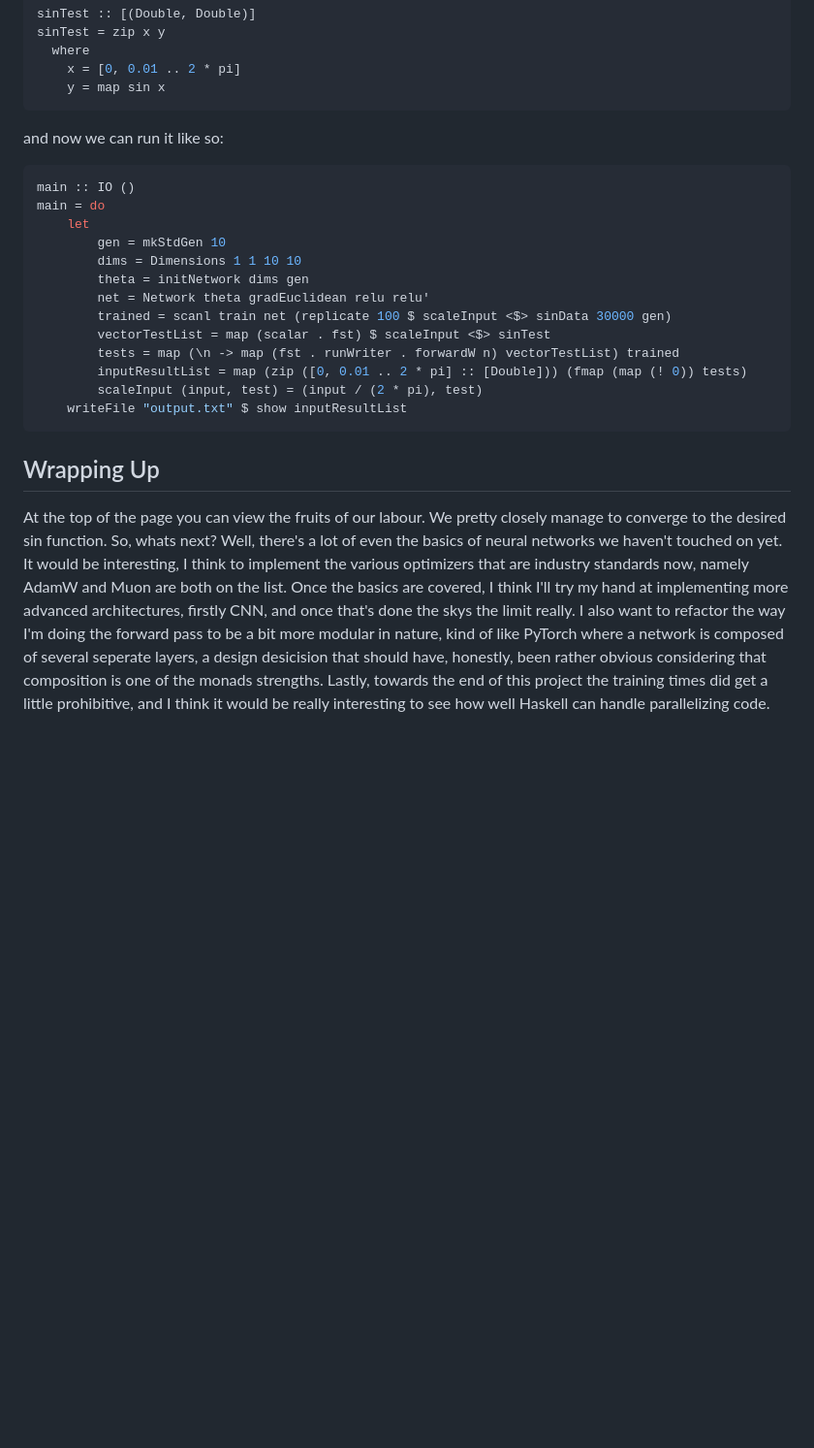
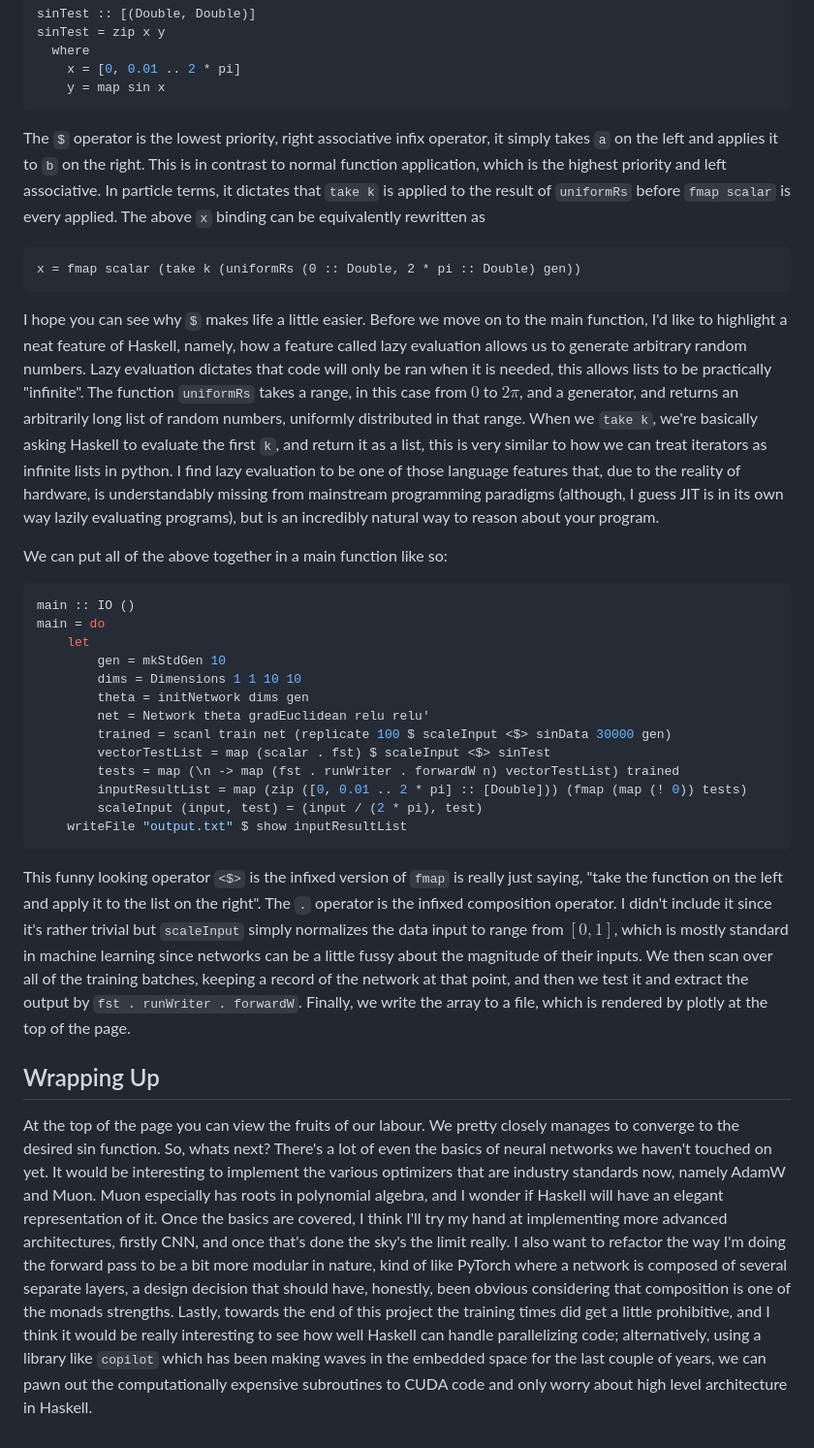
Before and after one commit to NicoOhR/Sicarii, a Markdown page: assets/haskellNN/haskellNN.md, the part around one of its changes. Shown at 97% size. GitHub-like rendering; blank space fills up the shorter version.

````diff
--- a/assets/haskellNN/haskellNN.md
+++ b/assets/haskellNN/haskellNN.md
@@ -245,7 +246,16 @@ sinTest = zip x y
     y = map sin x
 ```
 
-and now we can run it like so:
+The `$` operator is the lowest priority, right associative infix operator, it simply takes `a` on the left and applies it to `b` on the right. This is in contrast to normal function application, which is the highest priority and left associative. In particle terms, it dictates that `take k` is applied to the result of `uniformRs` before `fmap scalar` is every applied. The above `x` binding can be equivalently rewritten as
+
+```{Haskell}
+x = fmap scalar (take k (uniformRs (0 :: Double, 2 * pi :: Double) gen))
+```
+
+I hope you can see why `$` makes life a little easier. Before we move on to the main function, I'd like to highlight a neat feature of Haskell, namely, how a feature called lazy evaluation allows us to generate arbitrary random numbers. Lazy evaluation dictates that code will only be ran when it is needed, this allows lists to be practically "infinite". The function `uniformRs` takes a range, in this case from $0$ to $2\pi$, and a generator, and returns an arbitrarily long list of random numbers, uniformly distributed in that range. When we `take k`, we're basically asking Haskell to evaluate the first `k`, and return it as a list, this is very similar to how we can treat iterators as infinite lists in python. I find lazy evaluation to be one of those language features that, due to the reality of hardware, is understandably missing from mainstream programming paradigms (although, I guess JIT is in its own way lazily evaluating programs), but is an incredibly natural way to reason about your program.
+
+
+We can put all of the above together in a main function like so:
 
 ```Haskell
 main :: IO ()
@@ -263,6 +273,8 @@ main = do
     writeFile "output.txt" $ show inputResultList
 ```
 
+This funny looking operator `<$>` is the infixed version of `fmap` is really just saying, "take the function on the left and apply it to the list on the right".  The `.` operator is the infixed composition operator. I didn't include it since it's rather trivial but `scaleInput` simply normalizes the data input to range from $[0,1]$, which is mostly standard in machine learning since networks can be a little fussy about the magnitude of their inputs. We then scan over all of the training batches, keeping a record of the network at that point, and then we test it and extract the output by `fst . runWriter . forwardW`. Finally, we write the array to a file, which is rendered by plotly at the top of the page.
+
 ## Wrapping Up
 
-At the top of the page you can view the fruits of our labour. We pretty closely manage to converge to the desired sin function. So, whats next? Well, there's a lot of even the basics of neural networks we haven't touched on yet. It would be interesting, I think to implement the various optimizers that are industry standards now, namely AdamW and Muon are both on the list. Once the basics are covered, I think I'll try my hand at implementing more advanced architectures, firstly CNN, and once that's done the skys the limit really. I also want to refactor the way I'm doing the forward pass to be a bit more modular in nature, kind of like PyTorch where a network is composed of several seperate layers, a design desicision that should have, honestly, been rather obvious considering that composition is one of the monads strengths. Lastly, towards the end of this project the training times did get a little prohibitive, and I think it would be really interesting to see how well Haskell can handle parallelizing code.
+At the top of the page you can view the fruits of our labour. We pretty closely manages to converge to the desired sin function. So, whats next? There's a lot of even the basics of neural networks we haven't touched on yet. It would be interesting to implement the various optimizers that are industry standards now, namely AdamW and Muon. Muon especially has roots in polynomial algebra, and I wonder if Haskell will have an elegant representation of it. Once the basics are covered, I think I'll try my hand at implementing more advanced architectures, firstly CNN, and once that's done the sky's the limit really. I also want to refactor the way I'm doing the forward pass to be a bit more modular in nature, kind of like PyTorch where a network is composed of several separate layers, a design decision that should have, honestly, been obvious considering that composition is one of the monads strengths. Lastly, towards the end of this project the training times did get a little prohibitive, and I think it would be really interesting to see how well Haskell can handle parallelizing code; alternatively, using a library like `copilot` which has been making waves in the embedded space for the last couple of years, we can pawn out the computationally expensive subroutines to CUDA code and only worry about high level architecture in Haskell.
````
Also changed, not shown: other parts of assets/haskellNN/haskellNN.md (+25 -24 lines).
